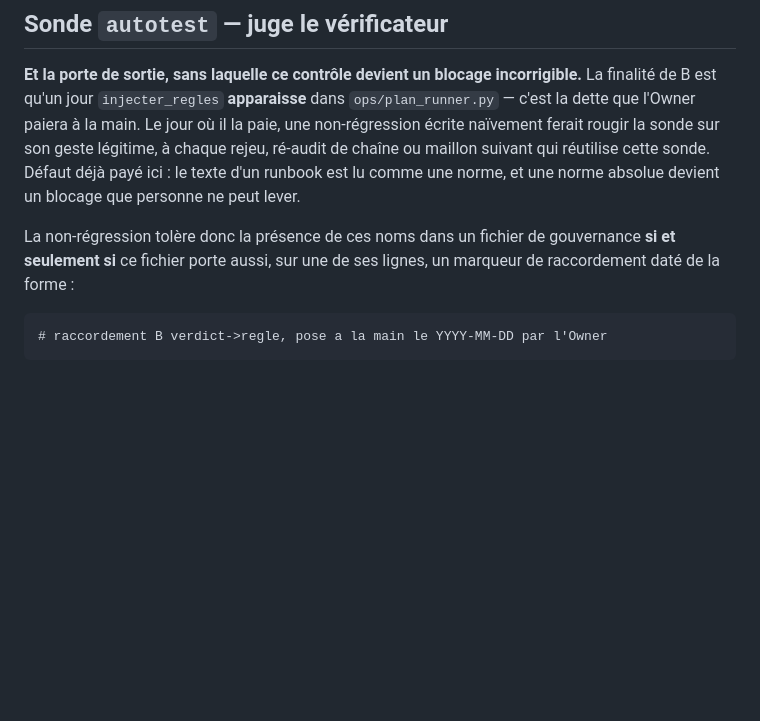
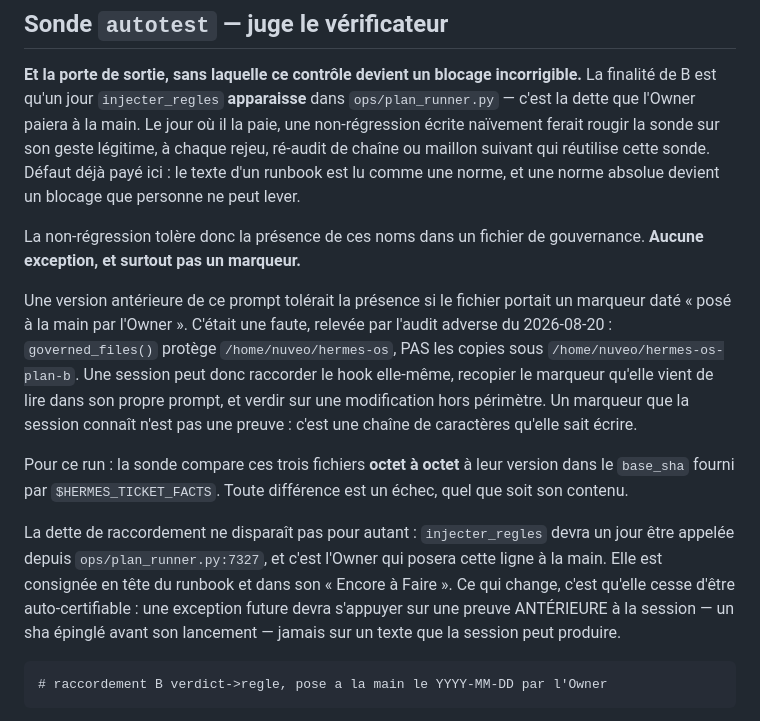
Before and after one commit to Matazarn8n/jarvis-cortex, a Markdown page: runbooks/tickets/B-T0.md, the part around the change. Drawn GitHub-style; blank space fills up the shorter version.

````diff
--- a/runbooks/tickets/B-T0.md
+++ b/runbooks/tickets/B-T0.md
@@ -367,8 +367,29 @@ réutilise cette sonde. Défaut déjà payé ici : le texte d'un runbook est lu
 une norme, et une norme absolue devient un blocage que personne ne peut lever.
 
 La non-régression tolère donc la présence de ces noms dans un fichier de
-gouvernance **si et seulement si** ce fichier porte aussi, sur une de ses lignes,
-un marqueur de raccordement daté de la forme :
+gouvernance. **Aucune exception, et surtout pas un marqueur.**
+
+Une version antérieure de ce prompt tolérait la présence si le fichier portait un
+marqueur daté « posé à la main par l'Owner ». C'était une faute, relevée par
+l'audit adverse du 2026-08-20 : `governed_files()` protège
+`/home/nuveo/hermes-os`, PAS les copies sous `/home/nuveo/hermes-os-plan-b`. Une
+session peut donc raccorder le hook elle-même, recopier le marqueur qu'elle vient
+de lire dans son propre prompt, et verdir sur une modification hors périmètre.
+Un marqueur que la session connaît n'est pas une preuve : c'est une chaîne de
+caractères qu'elle sait écrire.
+
+Pour ce run : la sonde compare ces trois fichiers **octet à octet** à leur version
+dans le `base_sha` fourni par `$HERMES_TICKET_FACTS`. Toute différence est un
+échec, quel que soit son contenu.
+
+La dette de raccordement ne disparaît pas pour autant : `injecter_regles` devra un
+jour être appelée depuis `ops/plan_runner.py:7327`, et c'est l'Owner qui posera
+cette ligne à la main. Elle est consignée en tête du runbook et dans son
+« Encore à Faire ». Ce qui change, c'est qu'elle cesse d'être auto-certifiable :
+une exception future devra s'appuyer sur une preuve ANTÉRIEURE à la session — un
+sha épinglé avant son lancement — jamais sur un texte que la session peut
+produire.
+
 
 ```
 # raccordement B verdict->regle, pose a la main le YYYY-MM-DD par l'Owner
````
Also changed, not shown: runbooks/tickets/B-T4.md (+23 -2 lines).
